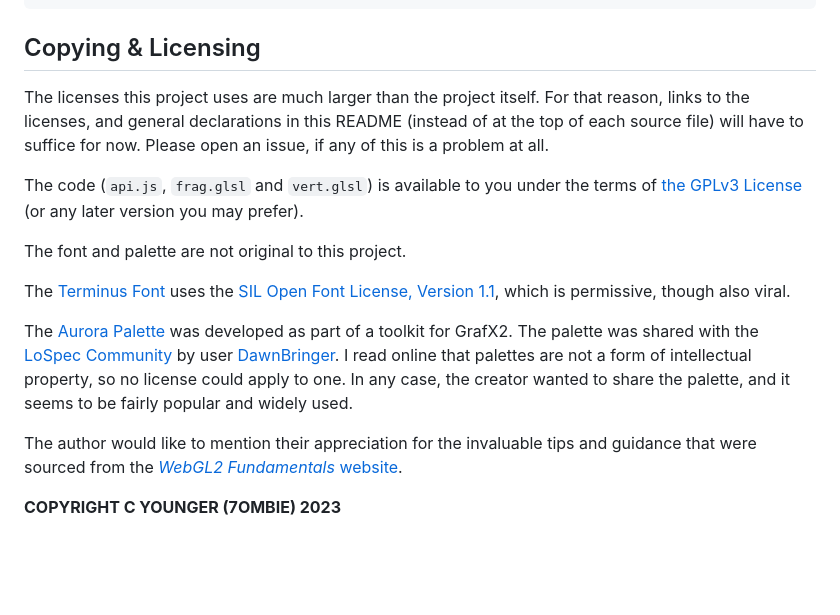
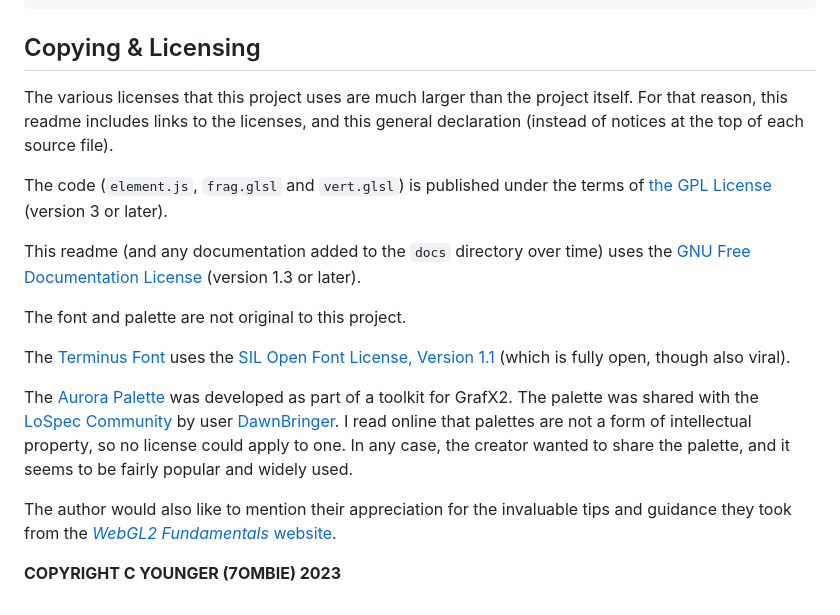
Before and after one commit to 7ombie/textmode, a Markdown page: docs/README.md, the part around one of its changes. Drawn GitHub-style; blank space fills up the shorter version.

Commit message:
Updated readme to mention docs license (GDL 1.3).

```diff
--- a/docs/README.md
+++ b/docs/README.md
@@ -331,18 +331,20 @@ const fontLocation = gl.getUniformLocation(textmode.program, "font");
 Copying & Licensing
 -------------------
 
-The licenses this project uses are much larger than the project itself. For
-that reason, links to the licenses, and general declarations in this README
-(instead of at the top of each source file) will have to suffice for now.
-Please open an issue, if any of this is a problem at all.
+The various licenses that this project uses are much larger than the project
+itself. For that reason, this readme includes links to the licenses, and this
+general declaration (instead of notices at the top of each source file).
 
-The code (`api.js`, `frag.glsl` and `vert.glsl`) is available to you under
-the terms of [the GPLv3 License][3] (or any later version you may prefer).
+The code (`element.js`, `frag.glsl` and `vert.glsl`) is published under the
+terms of [the GPL License][3] (version 3 or later).
+
+This readme (and any documentation added to the `docs` directory over time)
+uses the [GNU Free Documentation License][8] (version 1.3 or later).
 
 The font and palette are not original to this project.
 
-The [Terminus Font][2] uses the [SIL Open Font License, Version 1.1][4],
-which is permissive, though also viral.
+The [Terminus Font][2] uses the [SIL Open Font License, Version 1.1][4]
+(which is fully open, though also viral).
 
 The [Aurora Palette][1] was developed as part of a toolkit for GrafX2. The
 palette was shared with the [LoSpec Community][5] by user [DawnBringer][6].
@@ -350,8 +352,8 @@ I read online that palettes are not a form of intellectual property, so no
 license could apply to one. In any case, the creator wanted to share the
 palette, and it seems to be fairly popular and widely used.
 
-The author would like to mention their appreciation for the invaluable tips
-and guidance that were sourced from the [*WebGL2 Fundamentals* website][1].
+The author would also like to mention their appreciation for the invaluable
+tips and guidance they took from the [*WebGL2 Fundamentals* website][1].
 
 **COPYRIGHT C YOUNGER (7OMBIE) 2023**
 
```
Also changed, not shown: other parts of docs/README.md (+1 -0 lines).
